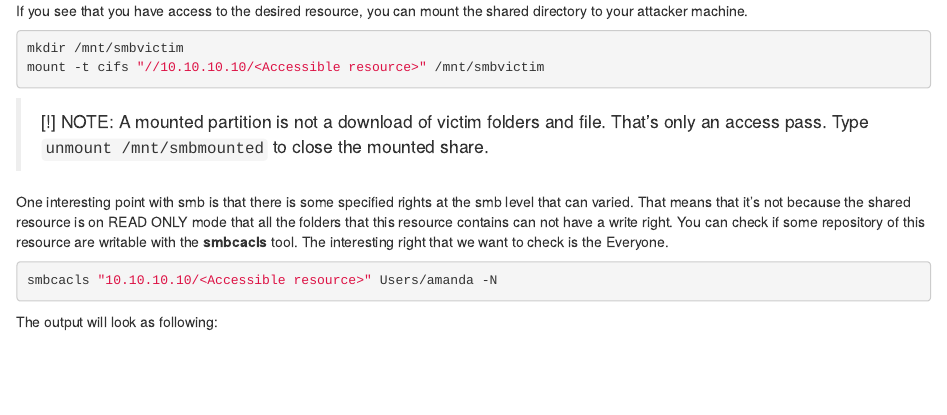
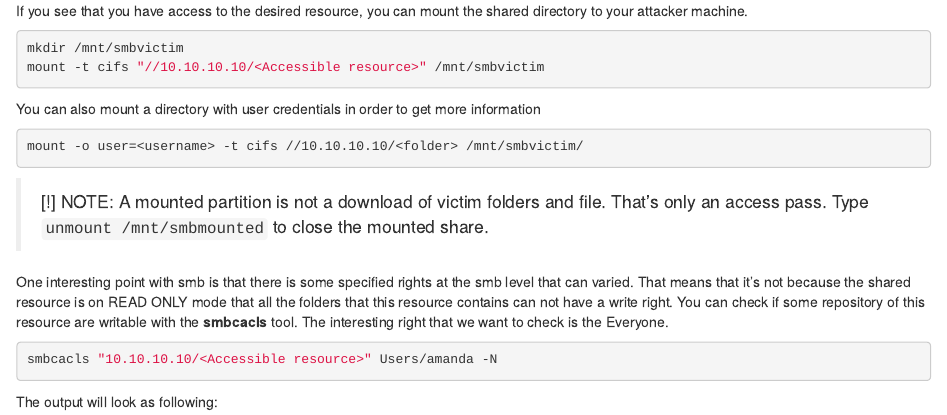
Before and after one commit to mlopez66/hacking-notes, an R Markdown document (02-Enumeration/02-03-active-directory.Rmd): the page in a window 1100 px wide, from 800 px down. Rendered offline with R 4.5, knitr and Pandoc, with nearby package versions; drawn as R Markdown's standard HTML page in place of the format the file asks for.

Commit message:
Mount smb folder with user creds

````diff
--- a/02-Enumeration/02-03-active-directory.Rmd
+++ b/02-Enumeration/02-03-active-directory.Rmd
@@ -42,6 +42,12 @@ If you see that you have access to the desired resource, you can mount the share
 ```bash
 mkdir /mnt/smbvictim
 mount -t cifs "//10.10.10.10/<Accessible resource>" /mnt/smbvictim
+```
+
+You can also mount a directory with user credentials in order to get more information
+
+```bash
+mount -o user=<username> -t cifs //10.10.10.10/<folder> /mnt/smbvictim/
 ```
 
 > [!] NOTE: A mounted partition is not a download of victim folders and file. That's only an access pass. Type `unmount /mnt/smbmounted` to close the
````
